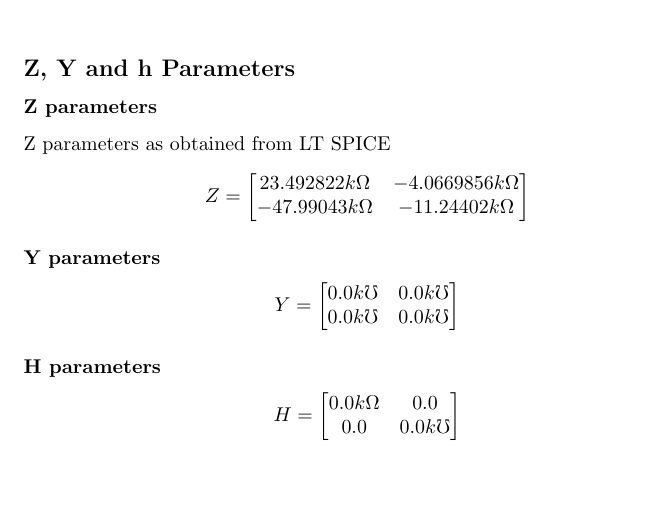
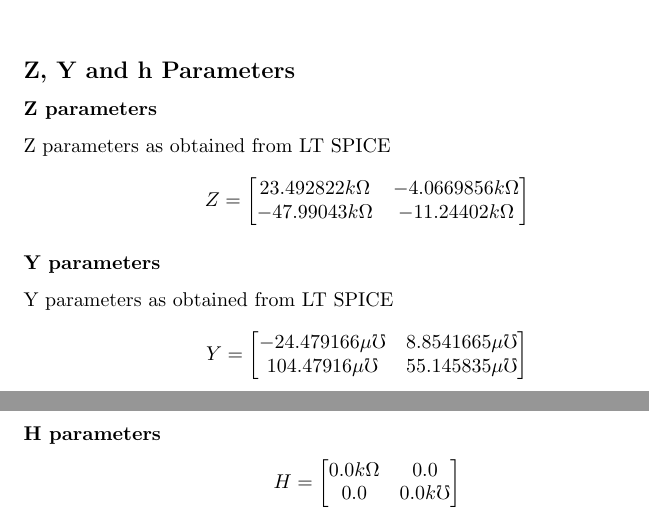
Before and after one commit to phantom3012/MuE-Assignments, a LaTeX problem sheet (Assignment 1/Assignment1.tex): part of page 2 of 5 before the commit and two parts of pages 2 and 3 of 6 after it, the two joined at a grey line, cut so that both start at the same text, the shorter picture padded with empty space. Compiled offline with pdfLaTeX.

Commit message:
added y params from simulation

```diff
--- a/Assignment 1/Assignment1.tex
+++ b/Assignment 1/Assignment1.tex
@@ -77,9 +77,10 @@ $$ Z = \begin{bmatrix}
     \end{bmatrix}
 $$
 \subsubsection*{Y parameters}
+Y parameters as obtained from LT SPICE
 $$ Y = \begin{bmatrix} %fill matrix with proper values
-        0.0k\mho & 0.0k\mho \\
-        0.0k\mho & 0.0k\mho
+        -24.479166\mu\mho & 8.8541665\mu\mho \\
+        104.47916\mu\mho & 55.145835\mu\mho
     \end{bmatrix}
 $$
 \subsubsection*{H parameters}
```
Also changed, not shown: Assignment 1/Assignment1.pdf, Assignment 1/Assignment1.tex (2 more changed lines).
